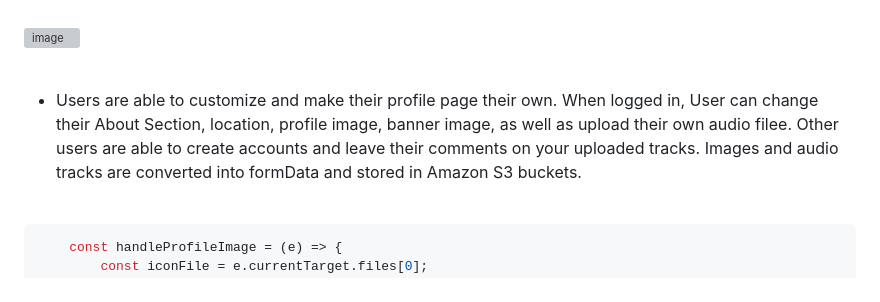
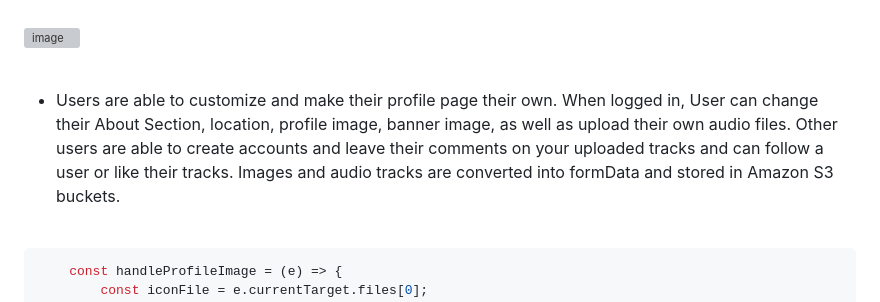
Before and after one commit to wichen42/Cloud-Tunes, a Markdown page: README.md, the part around the change. Drawn GitHub-style; grey boxes are pictures that could not be loaded.

Commit message:
Update User page description

```diff
--- a/README.md
+++ b/README.md
@@ -84,7 +84,7 @@ Cloud-Tunes is a SoundCloud clone, an online music distributiuon platform and mu
 
 <br>
 
-- Users are able to customize and make their profile page their own. When logged in, User can change their About Section, location, profile image, banner image, as well as upload their own audio filee. Other users are able to create accounts and leave their comments on your uploaded tracks. Images and audio tracks are converted into formData and stored in Amazon S3 buckets.
+- Users are able to customize and make their profile page their own. When logged in, User can change their About Section, location, profile image, banner image, as well as upload their own audio files. Other users are able to create accounts and leave their comments on your uploaded tracks and can follow a user or like their tracks. Images and audio tracks are converted into formData and stored in Amazon S3 buckets.
 
 <br>
 
```
